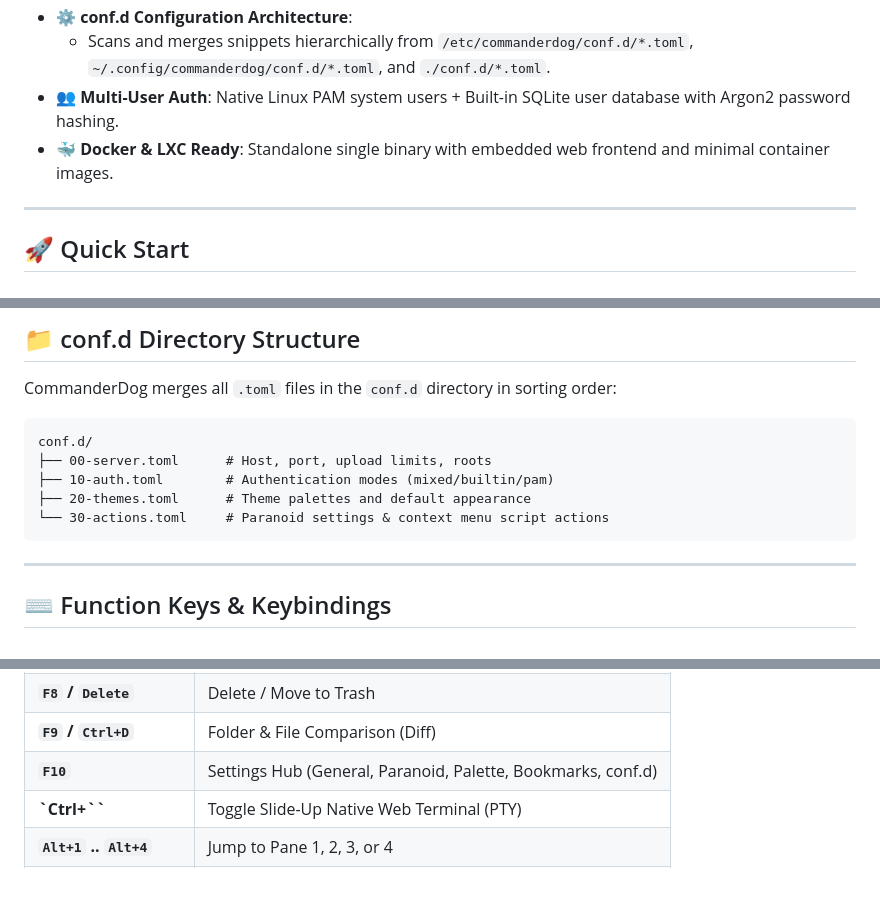
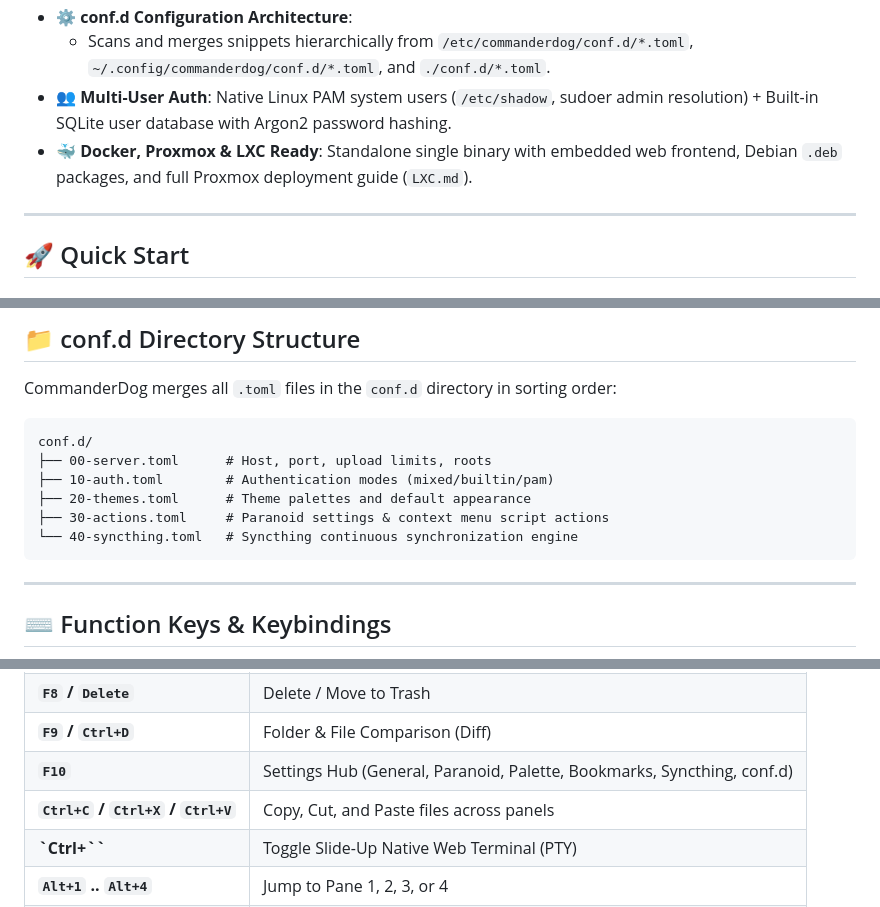
Before and after one commit to Woofson/commanderdog, a Markdown page: README.md, 3 parts joined by grey strips. Rendered like a GitHub page; blank space fills up the shorter version.

````diff
--- a/README.md
+++ b/README.md
@@ -68,8 +75,8 @@
   - **💻 Midnight Commander Blue**
 - ⚙️ **conf.d Configuration Architecture**:
   - Scans and merges snippets hierarchically from `/etc/commanderdog/conf.d/*.toml`, `~/.config/commanderdog/conf.d/*.toml`, and `./conf.d/*.toml`.
-- 👥 **Multi-User Auth**: Native Linux PAM system users + Built-in SQLite user database with Argon2 password hashing.
-- 🐳 **Docker & LXC Ready**: Standalone single binary with embedded web frontend and minimal container images.
+- 👥 **Multi-User Auth**: Native Linux PAM system users (`/etc/shadow`, sudoer admin resolution) + Built-in SQLite user database with Argon2 password hashing.
+- 🐳 **Docker, Proxmox & LXC Ready**: Standalone single binary with embedded web frontend, Debian `.deb` packages, and full Proxmox deployment guide (`LXC.md`).
 
 ---
 
@@ -109,7 +126,8 @@ conf.d/
 ├── 00-server.toml      # Host, port, upload limits, roots
 ├── 10-auth.toml        # Authentication modes (mixed/builtin/pam)
 ├── 20-themes.toml      # Theme palettes and default appearance
-└── 30-actions.toml     # Paranoid settings & context menu script actions
+├── 30-actions.toml     # Paranoid settings & context menu script actions
+└── 40-syncthing.toml   # Syncthing continuous synchronization engine
 ```
 
 ---
@@ -129,7 +147,8 @@ conf.d/
 | **`F7`** | Create New Folder |
 | **`F8` / `Delete`** | Delete / Move to Trash |
 | **`F9` / `Ctrl+D`** | Folder & File Comparison (Diff) |
-| **`F10`** | Settings Hub (General, Paranoid, Palette, Bookmarks, conf.d) |
+| **`F10`** | Settings Hub (General, Paranoid, Palette, Bookmarks, Syncthing, conf.d) |
+| **`Ctrl+C` / `Ctrl+X` / `Ctrl+V`** | Copy, Cut, and Paste files across panels |
 | **`Ctrl+\``** | Toggle Slide-Up Native Web Terminal (PTY) |
 | **`Alt+1` .. `Alt+4`** | Jump to Pane 1, 2, 3, or 4 |
 | **`Insert` / `Space`** | Toggle Item Selection & Step Down |
````
Also changed, not shown: other parts of README.md (+25 -8 lines), assets/commanderdogq.png.
